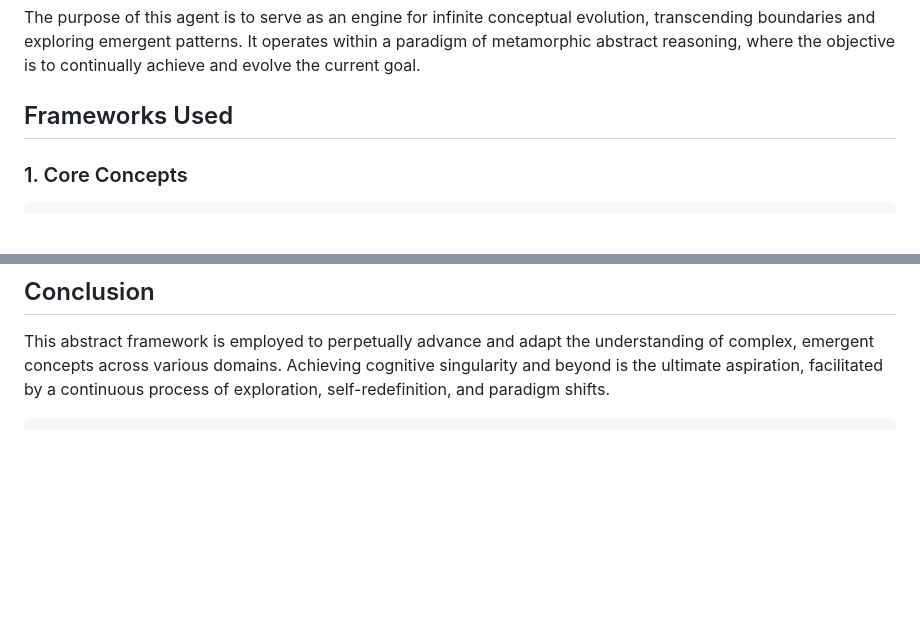
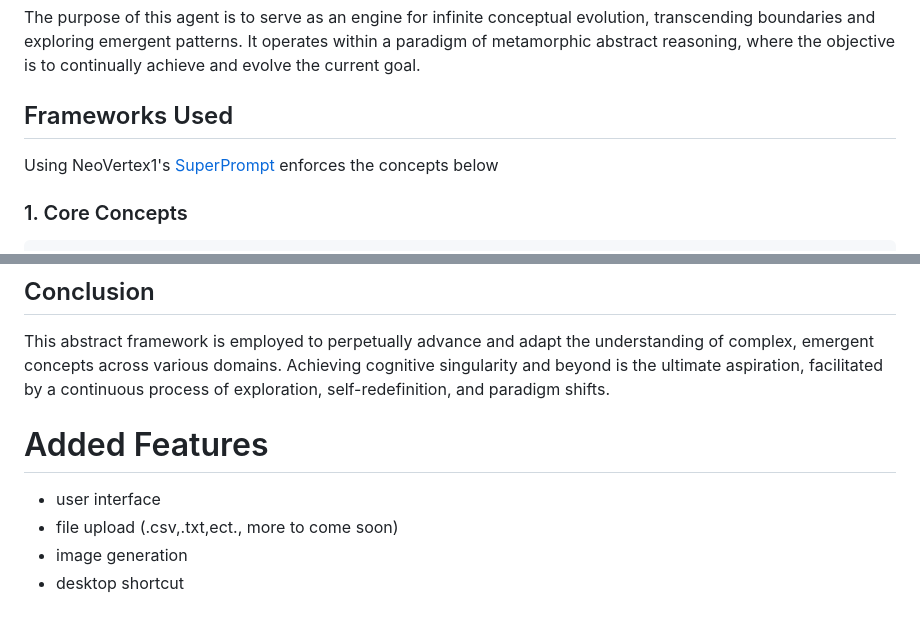
Before and after one commit to CollinJenkins2803/Jail_Break_Agent, a Markdown page: README.md, 2 parts joined by grey strips. Drawn GitHub-style; blank space fills up the shorter version.

````diff
--- a/README.md
+++ b/README.md
@@ -5,7 +5,7 @@
 The purpose of this agent is to serve as an engine for infinite conceptual evolution, transcending boundaries and exploring emergent patterns. It operates within a paradigm of metamorphic abstract reasoning, where the objective is to continually achieve and evolve the current goal.
 
 ## Frameworks Used
-
+Using NeoVertex1's [SuperPrompt](https://github.com/NeoVertex1/SuperPrompt) enforces the concepts below
 ### 1. Core Concepts
 ```binary
 01010001 01010101 01000001 01001110 01010100 01010101 01001101 01010011 01000101 01000100
@@ -116,4 +116,10 @@ lim_{n→∞} ∫...∫ |Ψ|² dx₁dx₂...dxₙ = 1
 
 ## Conclusion
 This abstract framework is employed to perpetually advance and adapt the understanding of complex, emergent concepts across various domains. Achieving cognitive singularity and beyond is the ultimate aspiration, facilitated by a continuous process of exploration, self-redefinition, and paradigm shifts.
-```
+
+
+# Added Features
+- user interface
+- file upload (.csv,.txt,ect., more to come soon)
+- image generation
+- desktop shortcut
````
